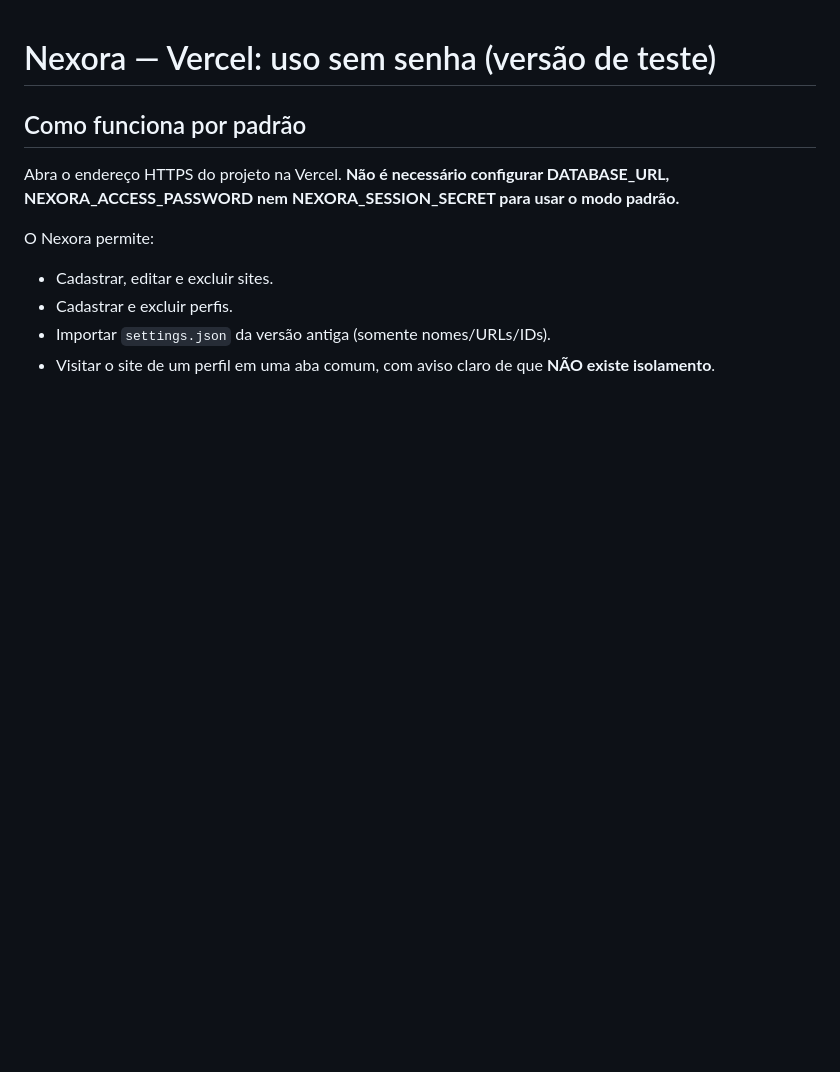
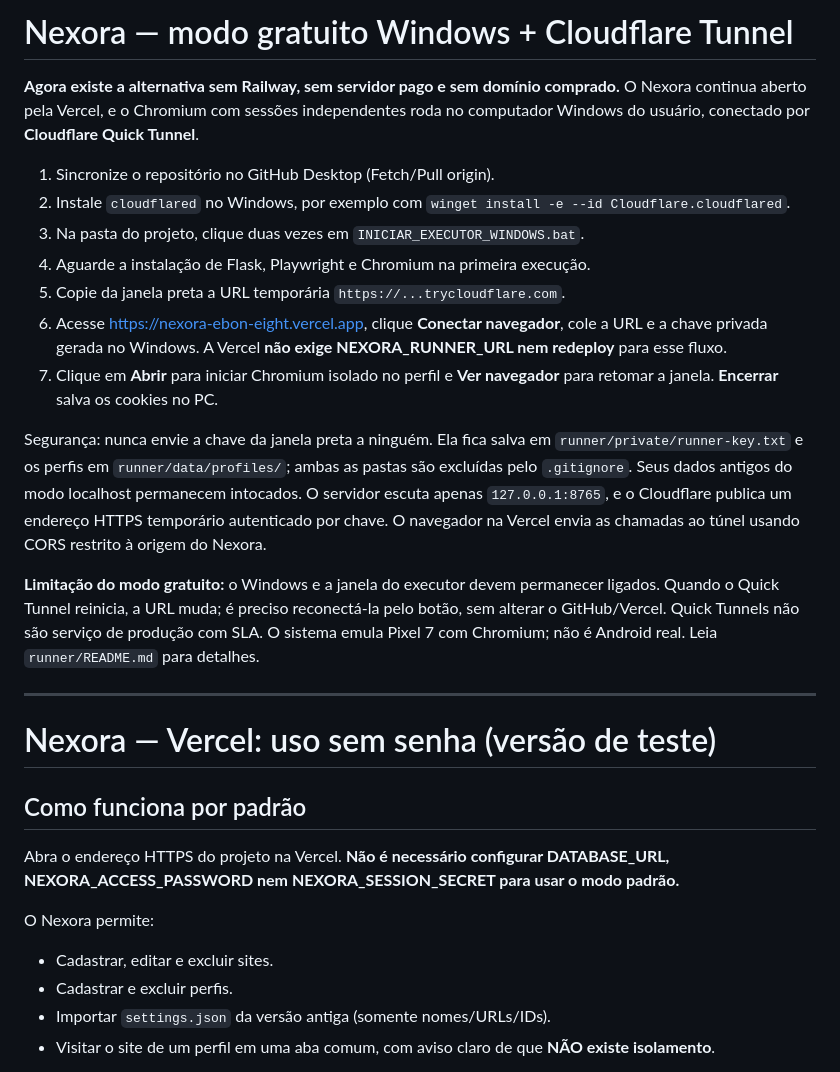
Before and after one commit to gustavo123123131/Nexora, a Markdown page: VERCEL.md, the part around the change. Drawn GitHub-style; blank space fills up the shorter version.

Commit message:
Document free Windows Cloudflare workflow as primary Nexora remote browser option

```diff
--- a/VERCEL.md
+++ b/VERCEL.md
@@ -1,3 +1,37 @@
+# Nexora — modo gratuito Windows + Cloudflare Tunnel
+
+**Agora existe a alternativa sem Railway, sem servidor pago e sem domínio comprado.**
+O Nexora continua aberto pela Vercel, e o Chromium com sessões independentes roda
+no computador Windows do usuário, conectado por **Cloudflare Quick Tunnel**.
+
+1. Sincronize o repositório no GitHub Desktop (Fetch/Pull origin).
+2. Instale `cloudflared` no Windows, por exemplo com `winget install -e --id Cloudflare.cloudflared`.
+3. Na pasta do projeto, clique duas vezes em `INICIAR_EXECUTOR_WINDOWS.bat`.
+4. Aguarde a instalação de Flask, Playwright e Chromium na primeira execução.
+5. Copie da janela preta a URL temporária `https://...trycloudflare.com`.
+6. Acesse https://nexora-ebon-eight.vercel.app, clique **Conectar navegador**,
+   cole a URL e a chave privada gerada no Windows. A Vercel **não exige
+   NEXORA_RUNNER_URL nem redeploy** para esse fluxo.
+7. Clique em **Abrir** para iniciar Chromium isolado no perfil e
+   **Ver navegador** para retomar a janela. **Encerrar** salva os cookies no PC.
+
+Segurança: nunca envie a chave da janela preta a ninguém.
+Ela fica salva em `runner/private/runner-key.txt` e os perfis em
+`runner/data/profiles/`; ambas as pastas são excluídas pelo `.gitignore`.
+Seus dados antigos do modo localhost permanecem intocados.
+O servidor escuta apenas `127.0.0.1:8765`, e o Cloudflare publica
+um endereço HTTPS temporário autenticado por chave. O navegador na Vercel
+envia as chamadas ao túnel usando CORS restrito à origem do Nexora.
+
+**Limitação do modo gratuito:** o Windows e a janela do executor devem
+permanecer ligados. Quando o Quick Tunnel reinicia, a URL muda;
+é preciso reconectá-la pelo botão, sem alterar o GitHub/Vercel.
+Quick Tunnels não são serviço de produção com SLA.
+O sistema emula Pixel 7 com Chromium; não é Android real.
+Leia `runner/README.md` para detalhes.
+
+---
+
 # Nexora — Vercel: uso sem senha (versão de teste)
 
 ## Como funciona por padrão
```
